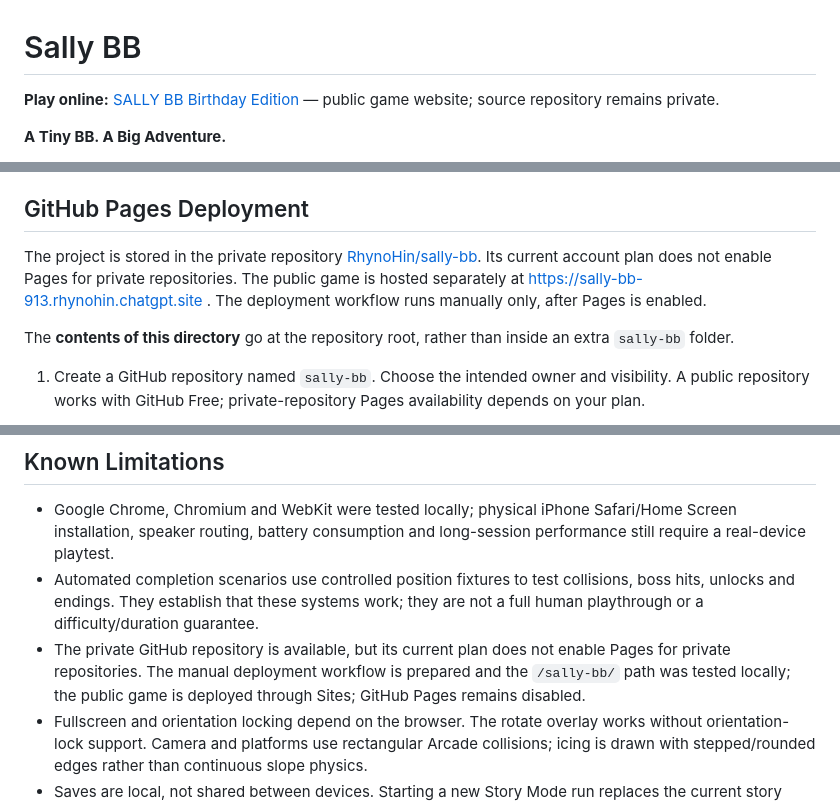
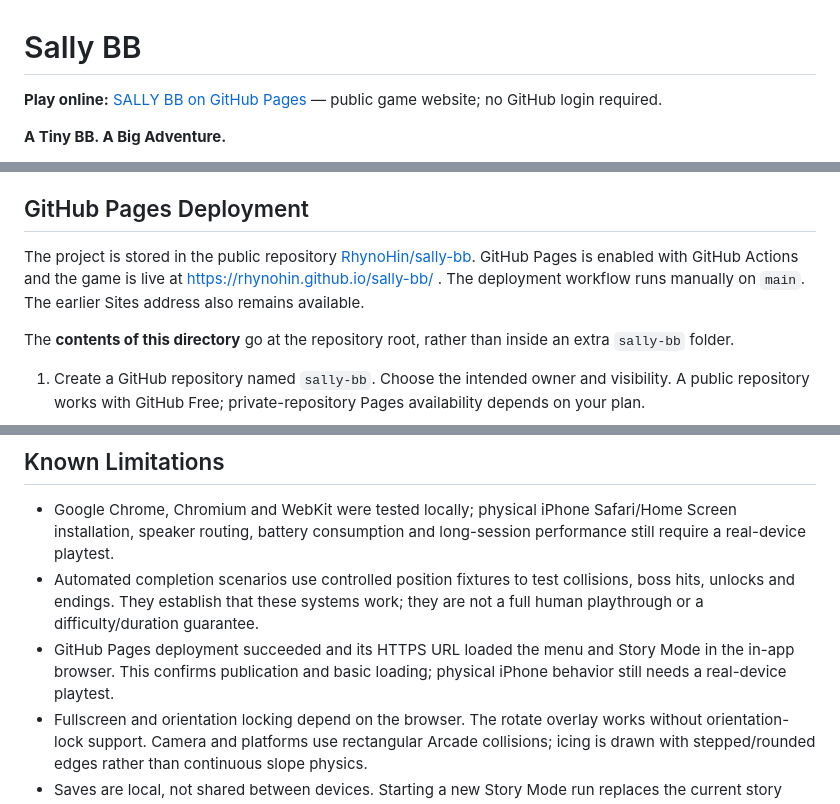
Before and after one commit to RhynoHin/sally-bb, a Markdown page: README.md, 3 parts joined by grey strips. Drawn GitHub-style.

Commit message:
Document public GitHub Pages game and verified deployment

```diff
--- a/README.md
+++ b/README.md
@@ -1,6 +1,6 @@
 # Sally BB
 
-**Play online:** [SALLY BB Birthday Edition](https://sally-bb-913.rhynohin.chatgpt.site) — public game website; source repository remains private.
+**Play online:** [SALLY BB on GitHub Pages](https://rhynohin.github.io/sally-bb/) — public game website; no GitHub login required.
 
 **A Tiny BB. A Big Adventure.**
 
@@ -96,7 +96,7 @@ On `localhost` or `127.0.0.1`, `?test` additionally exposes `window.__sallyTest`
 
 ## GitHub Pages Deployment
 
-The project is stored in the private repository [RhynoHin/sally-bb](https://github.com/RhynoHin/sally-bb). Its current account plan does not enable Pages for private repositories. The public game is hosted separately at https://sally-bb-913.rhynohin.chatgpt.site . The deployment workflow runs manually only, after Pages is enabled.
+The project is stored in the public repository [RhynoHin/sally-bb](https://github.com/RhynoHin/sally-bb). GitHub Pages is enabled with GitHub Actions and the game is live at https://rhynohin.github.io/sally-bb/ . The deployment workflow runs manually on `main`. The earlier Sites address also remains available.
 
 The **contents of this directory** go at the repository root, rather than inside an extra `sally-bb` folder.
 
@@ -177,6 +177,6 @@ Audio is generated by `js/audio.js`; no downloaded music or audio assets are req
 
 - Google Chrome, Chromium and WebKit were tested locally; physical iPhone Safari/Home Screen installation, speaker routing, battery consumption and long-session performance still require a real-device playtest.
 - Automated completion scenarios use controlled position fixtures to test collisions, boss hits, unlocks and endings. They establish that these systems work; they are not a full human playthrough or a difficulty/duration guarantee.
-- The private GitHub repository is available, but its current plan does not enable Pages for private repositories. The manual deployment workflow is prepared and the `/sally-bb/` path was tested locally; the public game is deployed through Sites; GitHub Pages remains disabled.
+- GitHub Pages deployment succeeded and its HTTPS URL loaded the menu and Story Mode in the in-app browser. This confirms publication and basic loading; physical iPhone behavior still needs a real-device playtest.
 - Fullscreen and orientation locking depend on the browser. The rotate overlay works without orientation-lock support. Camera and platforms use rectangular Arcade collisions; icing is drawn with stepped/rounded edges rather than continuous slope physics.
 - Saves are local, not shared between devices. Starting a new Story Mode run replaces the current story checkpoint and letters; best score and permanent birthday/dream unlocks remain.
```
Also changed, not shown: TESTING.md (+5 -2 lines).
